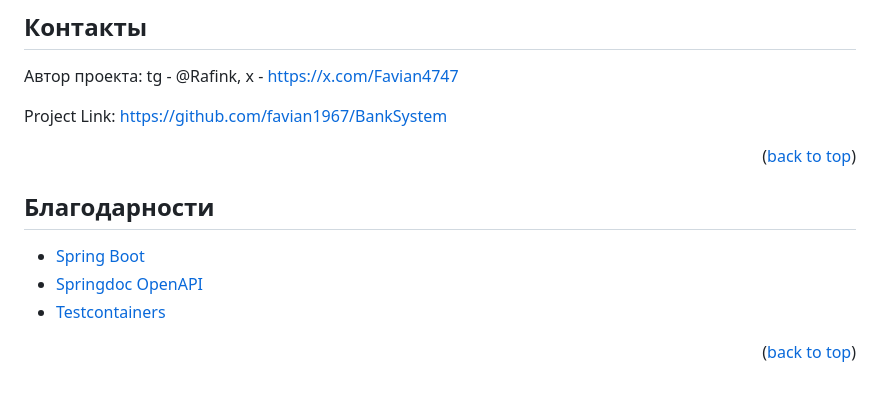
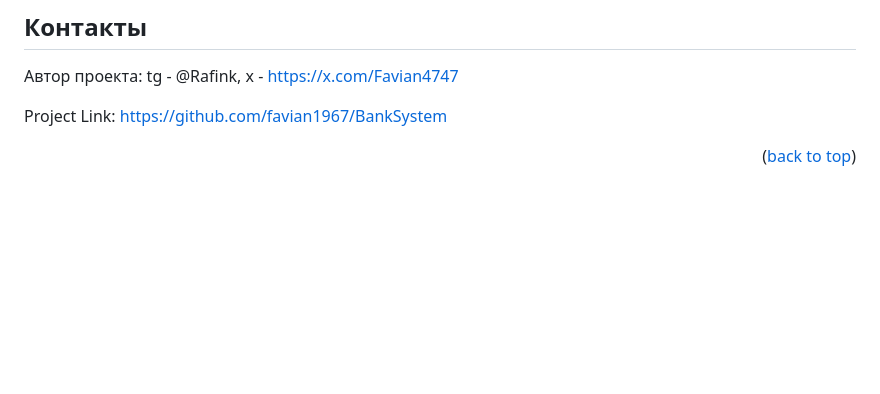
Before and after one commit to favian1967/BankSystem, a Markdown page: README.md, the part around one of its changes. GitHub-like rendering; blank space fills up the shorter version.

Commit message:
Readme v1
Removed sections related to contributing and acknowledgments from the README.

```diff
--- a/README.md
+++ b/README.md
@@ -148,15 +145,6 @@ Project Link: [https://github.com/favian1967/BankSystem](https://github.com/favi
 
 <p align="right">(<a href="#readme-top">back to top</a>)</p>
 
-<!-- ACKNOWLEDGMENTS -->
-## Благодарности
-
-- [Spring Boot](https://spring.io/projects/spring-boot)
-- [Springdoc OpenAPI](https://springdoc.org/)
-- [Testcontainers](https://www.testcontainers.org/)
-
-<p align="right">(<a href="#readme-top">back to top</a>)</p>
-
 <!-- MARKDOWN LINKS & IMAGES -->
 [contributors-shield]: https://img.shields.io/github/contributors/your_username/bank-system.svg?style=for-the-badge
 [contributors-url]: https://github.com/your_username/bank-system/graphs/contributors
```
Also changed, not shown: other parts of README.md (+0 -3 lines).
